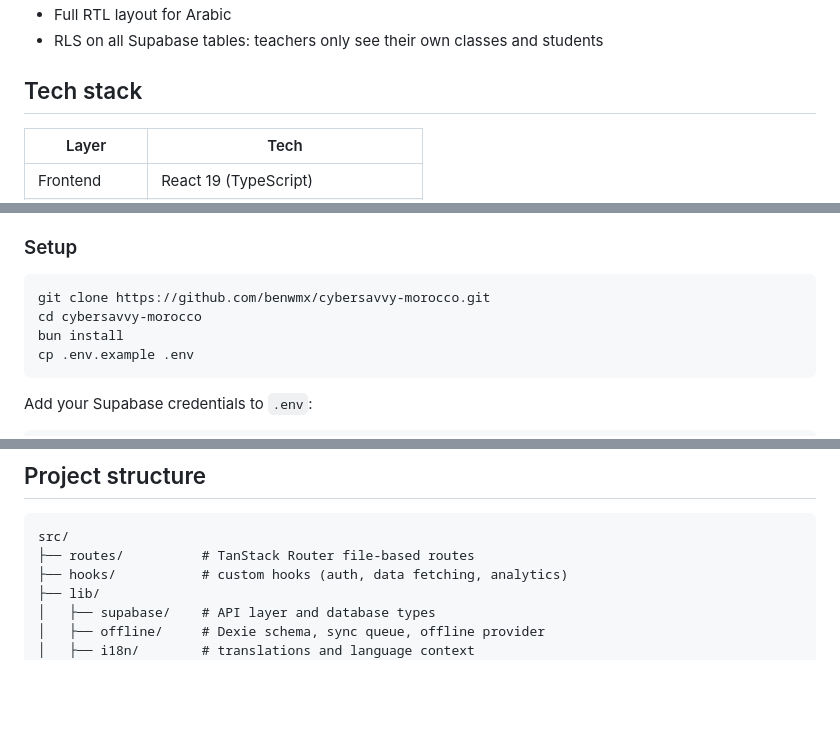
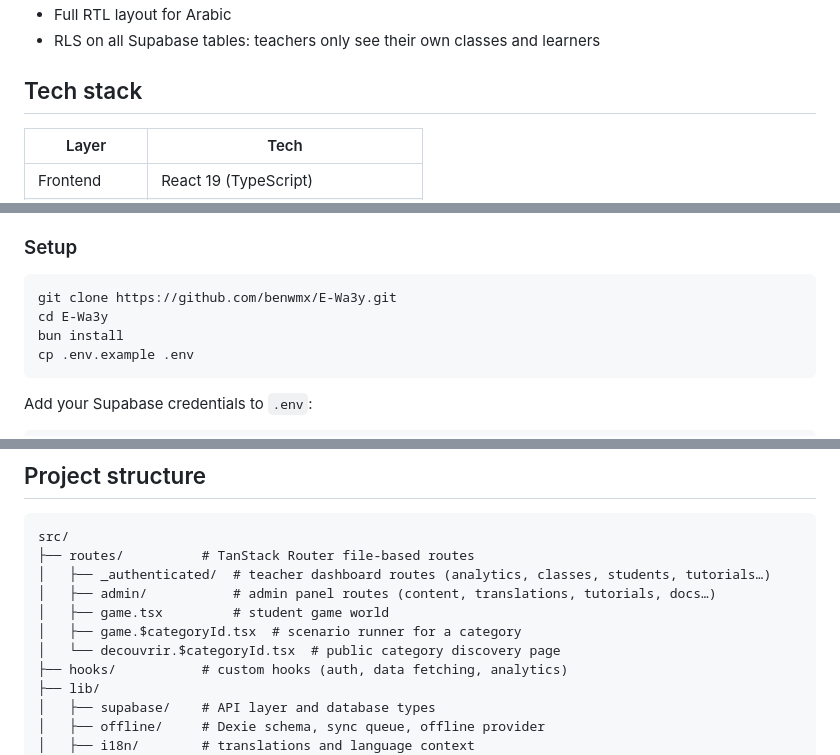
Before and after one commit to benwmx/cybersavvy-morocco, a Markdown page: README.md, 3 parts joined by grey strips. Rendered like a GitHub page; blank space fills up the shorter version.

````diff
--- a/README.md
+++ b/README.md
@@ -46,5 +65,5 @@ Three types of users:
 - Full RTL layout for Arabic
-- RLS on all Supabase tables: teachers only see their own classes and students
+- RLS on all Supabase tables: teachers only see their own classes and learners
 
 ## Tech stack
 
@@ -69,8 +88,8 @@ Three types of users:
 ### Setup
 
 ```bash
-git clone https://github.com/benwmx/cybersavvy-morocco.git
-cd cybersavvy-morocco
+git clone https://github.com/benwmx/E-Wa3y.git
+cd E-Wa3y
 bun install
 cp .env.example .env
 ```
@@ -102,6 +121,11 @@ bun format
 ```
 src/
 ├── routes/          # TanStack Router file-based routes
+│   ├── _authenticated/  # teacher dashboard routes (analytics, classes, students, tutorials…)
+│   ├── admin/           # admin panel routes (content, translations, tutorials, docs…)
+│   ├── game.tsx         # student game world
+│   ├── game.$categoryId.tsx  # scenario runner for a category
+│   └── decouvrir.$categoryId.tsx  # public category discovery page
 ├── hooks/           # custom hooks (auth, data fetching, analytics)
 ├── lib/
 │   ├── supabase/    # API layer and database types
````
Also changed, not shown: other parts of README.md (+35 -16 lines).
